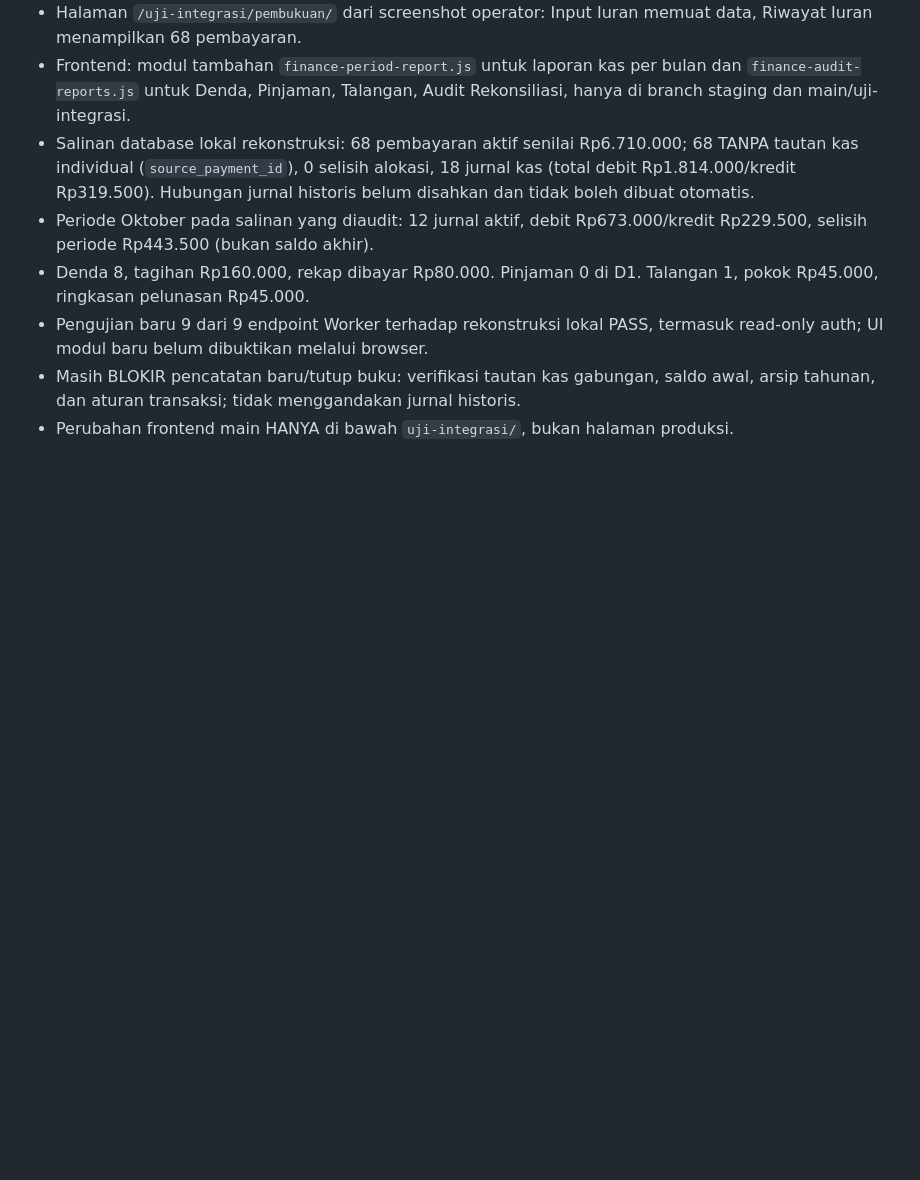
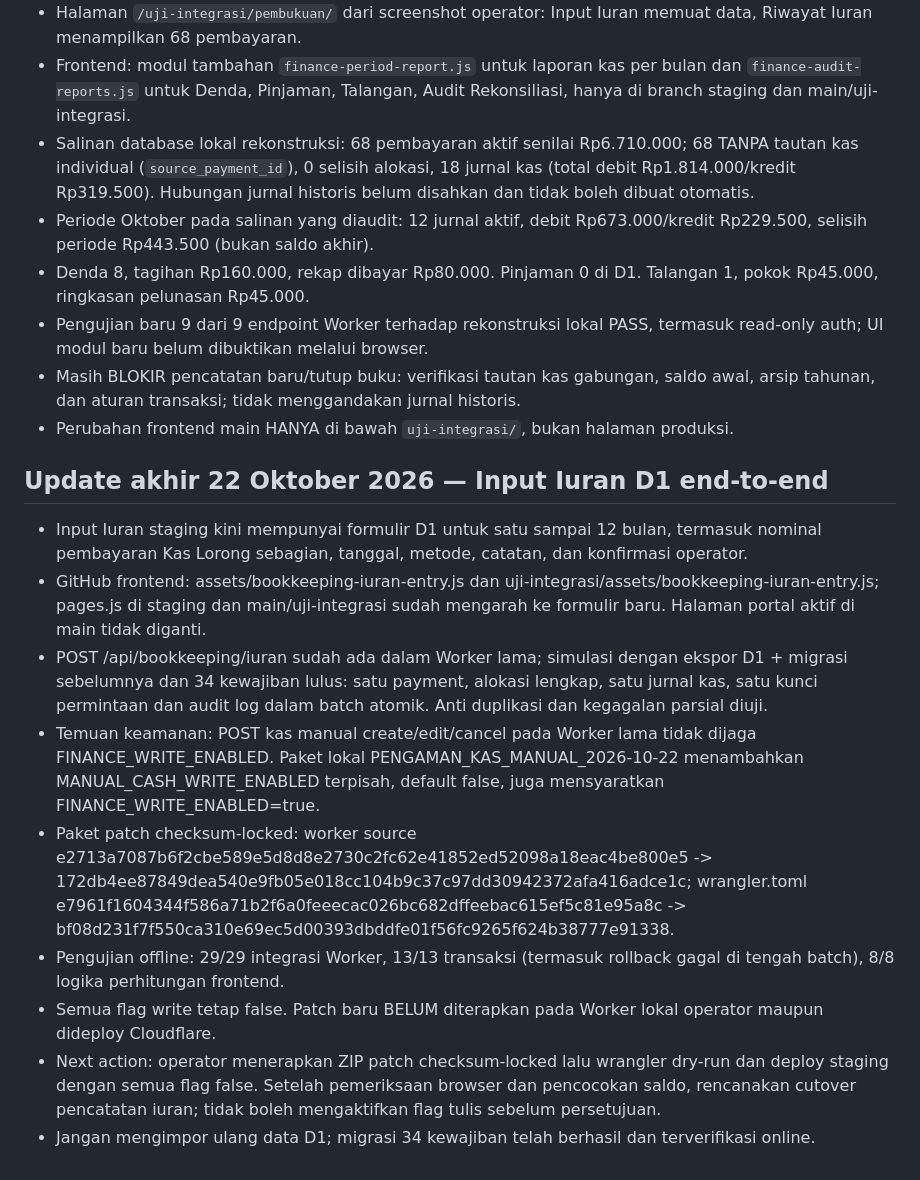
Before and after one commit to Flamboyan4/flamboyan4.github.io, a Markdown page: STATUS_MIGRASI_PEMBUKUAN_2026-10-22.md, the part around the change. Rendered like a GitHub page; blank space fills up the shorter version.

Commit message:
docs(staging): record fully staged atomic Iuran form and isolated manual-cash safety patch

```diff
--- a/STATUS_MIGRASI_PEMBUKUAN_2026-10-22.md
+++ b/STATUS_MIGRASI_PEMBUKUAN_2026-10-22.md
@@ -30,3 +30,14 @@ Jangan unggah ekspor D1 berisi data pribadi ke repositori publik.
 - Pengujian baru 9 dari 9 endpoint Worker terhadap rekonstruksi lokal PASS, termasuk read-only auth; UI modul baru belum dibuktikan melalui browser.
 - Masih BLOKIR pencatatan baru/tutup buku: verifikasi tautan kas gabungan, saldo awal, arsip tahunan, dan aturan transaksi; tidak menggandakan jurnal historis.
 - Perubahan frontend main HANYA di bawah `uji-integrasi/`, bukan halaman produksi.
+
+## Update akhir 22 Oktober 2026 — Input Iuran D1 end-to-end
+- Input Iuran staging kini mempunyai formulir D1 untuk satu sampai 12 bulan, termasuk nominal pembayaran Kas Lorong sebagian, tanggal, metode, catatan, dan konfirmasi operator.
+- GitHub frontend: assets/bookkeeping-iuran-entry.js dan uji-integrasi/assets/bookkeeping-iuran-entry.js; pages.js di staging dan main/uji-integrasi sudah mengarah ke formulir baru. Halaman portal aktif di main tidak diganti.
+- POST /api/bookkeeping/iuran sudah ada dalam Worker lama; simulasi dengan ekspor D1 + migrasi sebelumnya dan 34 kewajiban lulus: satu payment, alokasi lengkap, satu jurnal kas, satu kunci permintaan dan audit log dalam batch atomik. Anti duplikasi dan kegagalan parsial diuji.
+- Temuan keamanan: POST kas manual create/edit/cancel pada Worker lama tidak dijaga FINANCE_WRITE_ENABLED. Paket lokal PENGAMAN_KAS_MANUAL_2026-10-22 menambahkan MANUAL_CASH_WRITE_ENABLED terpisah, default false, juga mensyaratkan FINANCE_WRITE_ENABLED=true.
+- Paket patch checksum-locked: worker source e2713a7087b6f2cbe589e5d8d8e2730c2fc62e41852ed52098a18eac4be800e5 -> 172db4ee87849dea540e9fb05e018cc104b9c37c97dd30942372afa416adce1c; wrangler.toml e7961f1604344f586a71b2f6a0feeecac026bc682dffeebac615ef5c81e95a8c -> bf08d231f7f550ca310e69ec5d00393dbddfe01f56fc9265f624b38777e91338.
+- Pengujian offline: 29/29 integrasi Worker, 13/13 transaksi (termasuk rollback gagal di tengah batch), 8/8 logika perhitungan frontend.
+- Semua flag write tetap false. Patch baru BELUM diterapkan pada Worker lokal operator maupun dideploy Cloudflare.
+- Next action: operator menerapkan ZIP patch checksum-locked lalu wrangler dry-run dan deploy staging dengan semua flag false. Setelah pemeriksaan browser dan pencocokan saldo, rencanakan cutover pencatatan iuran; tidak boleh mengaktifkan flag tulis sebelum persetujuan.
+- Jangan mengimpor ulang data D1; migrasi 34 kewajiban telah berhasil dan terverifikasi online.
```
